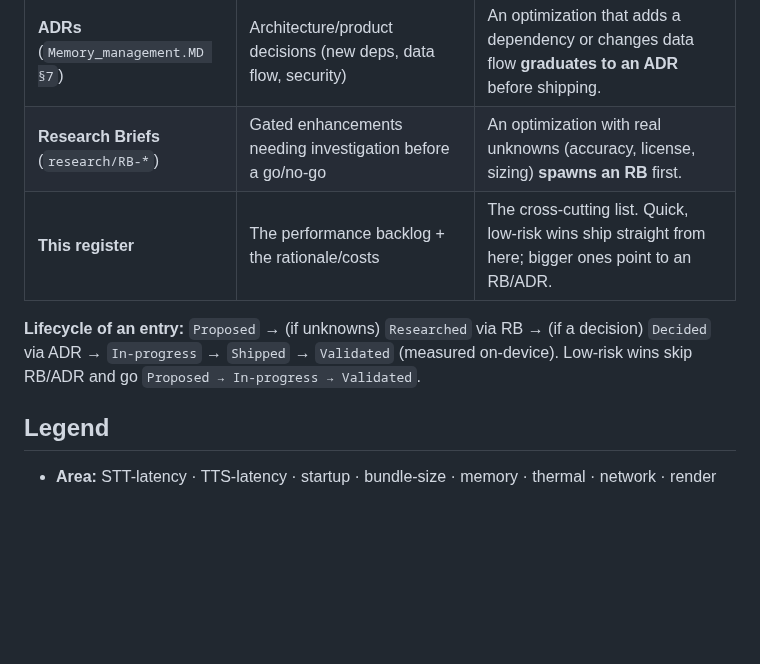
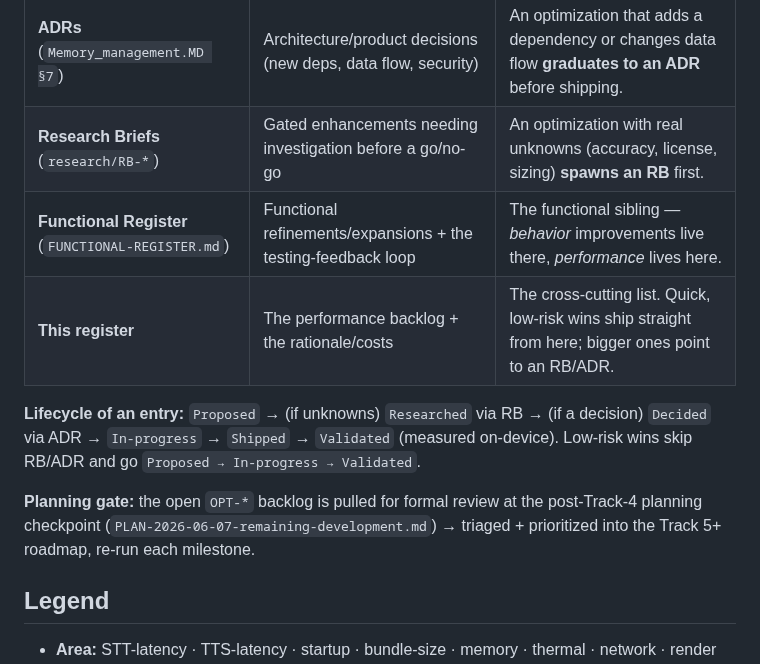
Before and after one commit to medsim-vrai/MedSim, a Markdown page: vrai-faces/docs/OPTIMIZATION-REGISTER.md, the part around the change. GitHub-like rendering; blank space fills up the shorter version.

```diff
--- a/vrai-faces/docs/OPTIMIZATION-REGISTER.md
+++ b/vrai-faces/docs/OPTIMIZATION-REGISTER.md
@@ -20,12 +20,17 @@ made with eyes open.
 |---|---|---|
 | **ADRs** (`Memory_management.MD §7`) | Architecture/product decisions (new deps, data flow, security) | An optimization that adds a dependency or changes data flow **graduates to an ADR** before shipping. |
 | **Research Briefs** (`research/RB-*`) | Gated enhancements needing investigation before a go/no-go | An optimization with real unknowns (accuracy, license, sizing) **spawns an RB** first. |
+| **Functional Register** (`FUNCTIONAL-REGISTER.md`) | Functional refinements/expansions + the testing-feedback loop | The functional sibling — *behavior* improvements live there, *performance* lives here. |
 | **This register** | The performance backlog + the rationale/costs | The cross-cutting list. Quick, low-risk wins ship straight from here; bigger ones point to an RB/ADR. |
 
 **Lifecycle of an entry:**
 `Proposed` → (if unknowns) `Researched` via RB → (if a decision) `Decided` via ADR →
 `In-progress` → `Shipped` → `Validated` (measured on-device). Low-risk wins skip RB/ADR
 and go `Proposed → In-progress → Validated`.
+
+**Planning gate:** the open `OPT-*` backlog is pulled for formal review at the post-Track-4
+planning checkpoint (`PLAN-2026-06-07-remaining-development.md`) → triaged + prioritized into
+the Track 5+ roadmap, re-run each milestone.
 
 ## Legend
 
```
Also changed, not shown: vrai-faces/docs/FUNCTIONAL-REGISTER.md (added, +209 -0 lines), vrai-faces/docs/PLAN-2026-06-07-remaining-development.md (added, +81 -0 lines).
